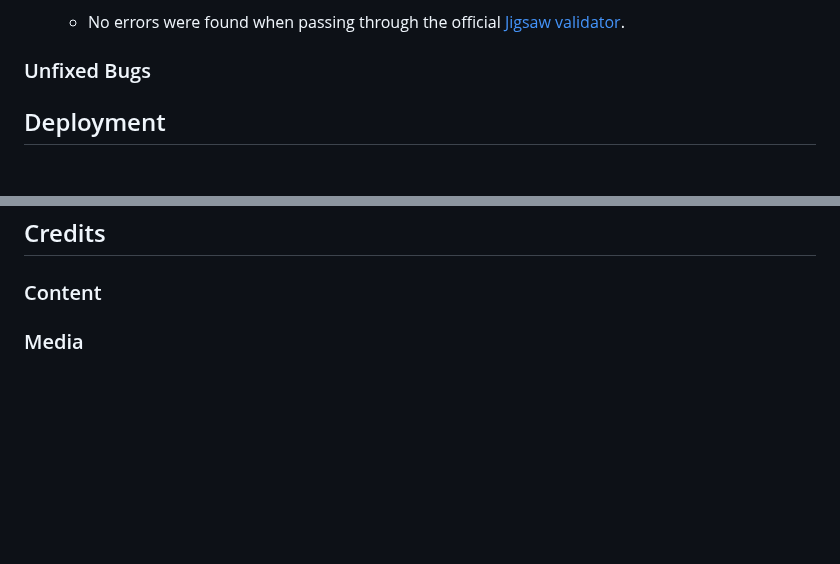
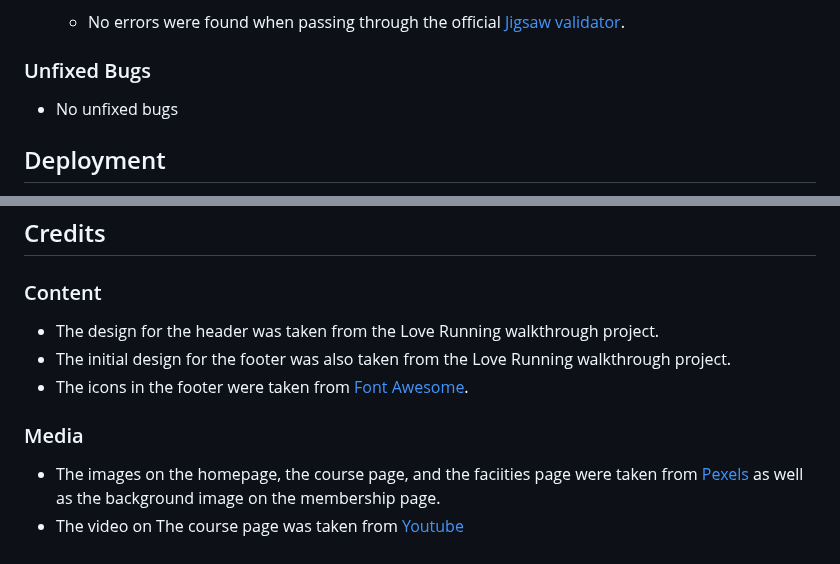
Before and after one commit to JamesMackman/titan-golf, a Markdown page: README.md, 2 parts joined by grey strips. GitHub-like rendering; blank space fills up the shorter version.

Commit message:
Add credits for content and media on README.md file

```diff
--- a/README.md
+++ b/README.md
@@ -116,6 +116,8 @@ Titan Golf club is a site that targets an audiance of all ages and ability level
 
 ### Unfixed Bugs
 
+- No unfixed bugs
+
 ## Deployment
 
 - The site was deployed to GitHub pages. The steps to deploy are as follows:
@@ -129,4 +131,11 @@ The live link can be found here - <https://jamesmackman.github.io/titan-golf/>
 
 ### Content
 
+- The design for the header was taken from the Love Running walkthrough project.
+- The initial design for the footer was also taken from the Love Running walkthrough project.
+- The icons in the footer were taken from [Font Awesome](https://fontawesome.com/).
+
 ### Media
+
+- The images on the homepage, the course page, and the faciities page were taken from [Pexels](https://www.pexels.com/) as well as the background image on the membership page.
+- The video on The course page was taken from [Youtube](https://www.youtube.com/watch?v=ezRs3jod0hU&t=9s)
```
